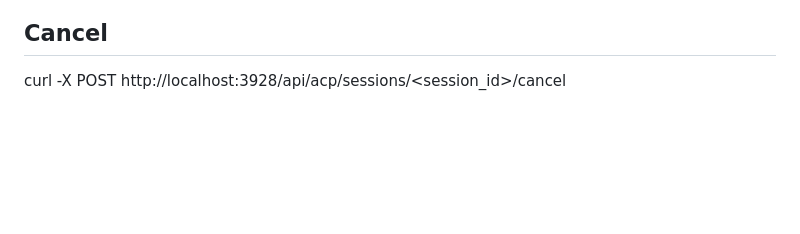
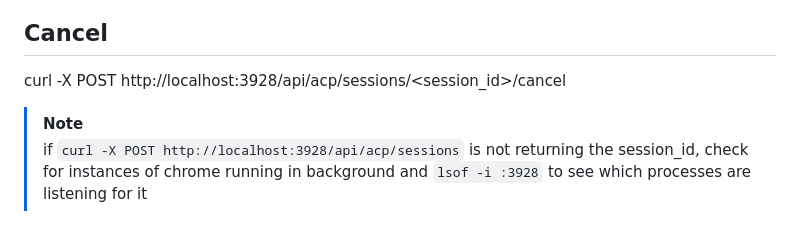
Before and after one commit to crow-cli/crow-ui, a Markdown page: README.md, the part around the change. GitHub-like rendering; blank space fills up the shorter version.

Commit message:
essential debugging information for new session creation endpoint

```diff
--- a/README.md
+++ b/README.md
@@ -61,3 +61,7 @@ curl -X POST http://localhost:3928/api/acp/sessions/<session_id>/prompt \
 
 ## Cancel
 curl -X POST http://localhost:3928/api/acp/sessions/<session_id>/cancel
+
+
+> [!NOTE]
+> if `curl -X POST http://localhost:3928/api/acp/sessions` is not returning the session_id, check for instances of chrome running in background and `lsof -i :3928` to see which processes are listening for it
```
